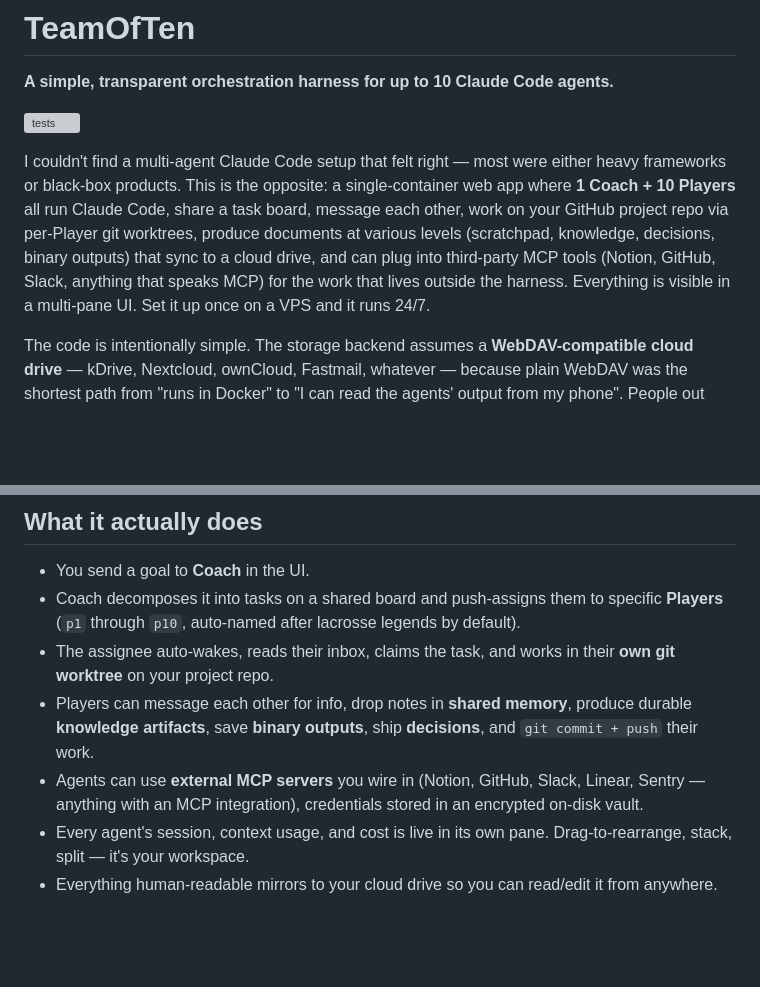
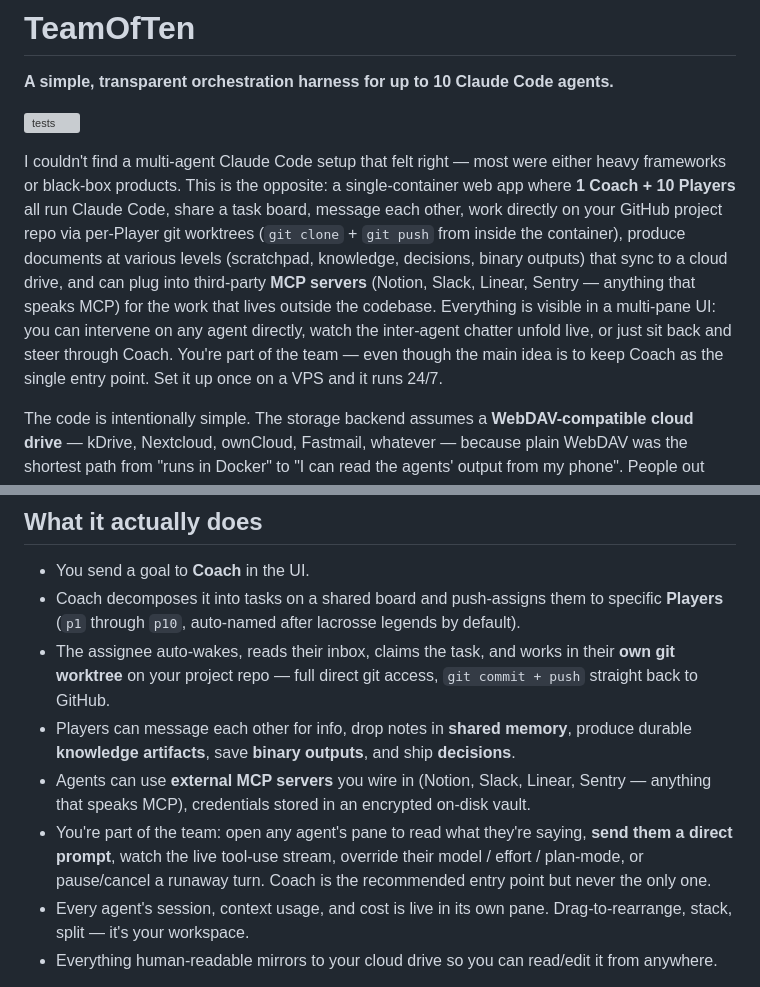
Before and after one commit to Nicolasmoute/TeamOfTen, a Markdown page: README.md, 2 parts joined by grey strips. GitHub-like rendering; blank space fills up the shorter version; grey boxes are pictures that could not be loaded.

Commit message:
README: GitHub is direct git access, not MCP; operator can intervene
Two corrections to the intro:

1. GitHub access is direct via per-Player git worktrees, not via MCP.
   Removed GitHub from the MCP examples list, added a phrase
   explicitly clarifying 'git clone + git push from inside the
   container' so it's unambiguous.

2. New emphasis: the operator is part of the team. Opening any
   agent's pane lets you direct-prompt, watch the tool stream,
   override settings, pause, or cancel. Coach is the recommended
   entry point but never the only one.

Co-Authored-By: Claude Opus 4.7 (1M context) <noreply@anthropic.com>

```diff
--- a/README.md
+++ b/README.md
@@ -4,7 +4,7 @@
 
 ![tests](https://github.com/Nicolasmoute/TeamOfTen/actions/workflows/tests.yml/badge.svg)
 
-I couldn't find a multi-agent Claude Code setup that felt right — most were either heavy frameworks or black-box products. This is the opposite: a single-container web app where **1 Coach + 10 Players** all run Claude Code, share a task board, message each other, work on your GitHub project repo via per-Player git worktrees, produce documents at various levels (scratchpad, knowledge, decisions, binary outputs) that sync to a cloud drive, and can plug into third-party MCP tools (Notion, GitHub, Slack, anything that speaks MCP) for the work that lives outside the harness. Everything is visible in a multi-pane UI. Set it up once on a VPS and it runs 24/7.
+I couldn't find a multi-agent Claude Code setup that felt right — most were either heavy frameworks or black-box products. This is the opposite: a single-container web app where **1 Coach + 10 Players** all run Claude Code, share a task board, message each other, work directly on your GitHub project repo via per-Player git worktrees (`git clone` + `git push` from inside the container), produce documents at various levels (scratchpad, knowledge, decisions, binary outputs) that sync to a cloud drive, and can plug into third-party **MCP servers** (Notion, Slack, Linear, Sentry — anything that speaks MCP) for the work that lives outside the codebase. Everything is visible in a multi-pane UI: you can intervene on any agent directly, watch the inter-agent chatter unfold live, or just sit back and steer through Coach. You're part of the team — even though the main idea is to keep Coach as the single entry point. Set it up once on a VPS and it runs 24/7.
 
 The code is intentionally simple. The storage backend assumes a **WebDAV-compatible cloud drive** — kDrive, Nextcloud, ownCloud, Fastmail, whatever — because plain WebDAV was the shortest path from "runs in Docker" to "I can read the agents' output from my phone". People out there can make this more sophisticated; I like the simplicity. If you need something else, swap [server/webdav.py](server/webdav.py) — it's ~10 methods.
 
@@ -16,9 +16,10 @@ Nice little project. Have fun, improve it.
 
 - You send a goal to **Coach** in the UI.
 - Coach decomposes it into tasks on a shared board and push-assigns them to specific **Players** (`p1` through `p10`, auto-named after lacrosse legends by default).
-- The assignee auto-wakes, reads their inbox, claims the task, and works in their **own git worktree** on your project repo.
-- Players can message each other for info, drop notes in **shared memory**, produce durable **knowledge artifacts**, save **binary outputs**, ship **decisions**, and `git commit + push` their work.
-- Agents can use **external MCP servers** you wire in (Notion, GitHub, Slack, Linear, Sentry — anything with an MCP integration), credentials stored in an encrypted on-disk vault.
+- The assignee auto-wakes, reads their inbox, claims the task, and works in their **own git worktree** on your project repo — full direct git access, `git commit + push` straight back to GitHub.
+- Players can message each other for info, drop notes in **shared memory**, produce durable **knowledge artifacts**, save **binary outputs**, and ship **decisions**.
+- Agents can use **external MCP servers** you wire in (Notion, Slack, Linear, Sentry — anything that speaks MCP), credentials stored in an encrypted on-disk vault.
+- You're part of the team: open any agent's pane to read what they're saying, **send them a direct prompt**, watch the live tool-use stream, override their model / effort / plan-mode, or pause/cancel a runaway turn. Coach is the recommended entry point but never the only one.
 - Every agent's session, context usage, and cost is live in its own pane. Drag-to-rearrange, stack, split — it's your workspace.
 - Everything human-readable mirrors to your cloud drive so you can read/edit it from anywhere.
 
```
